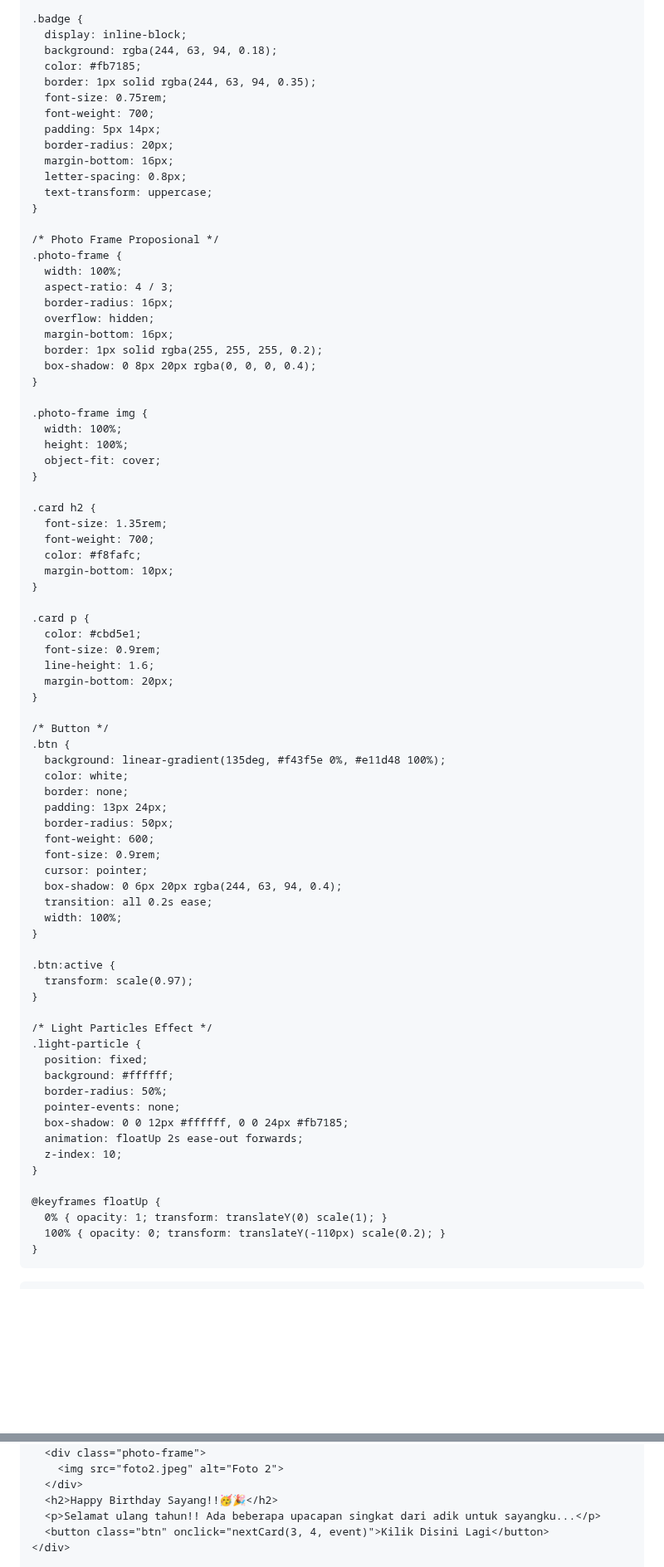
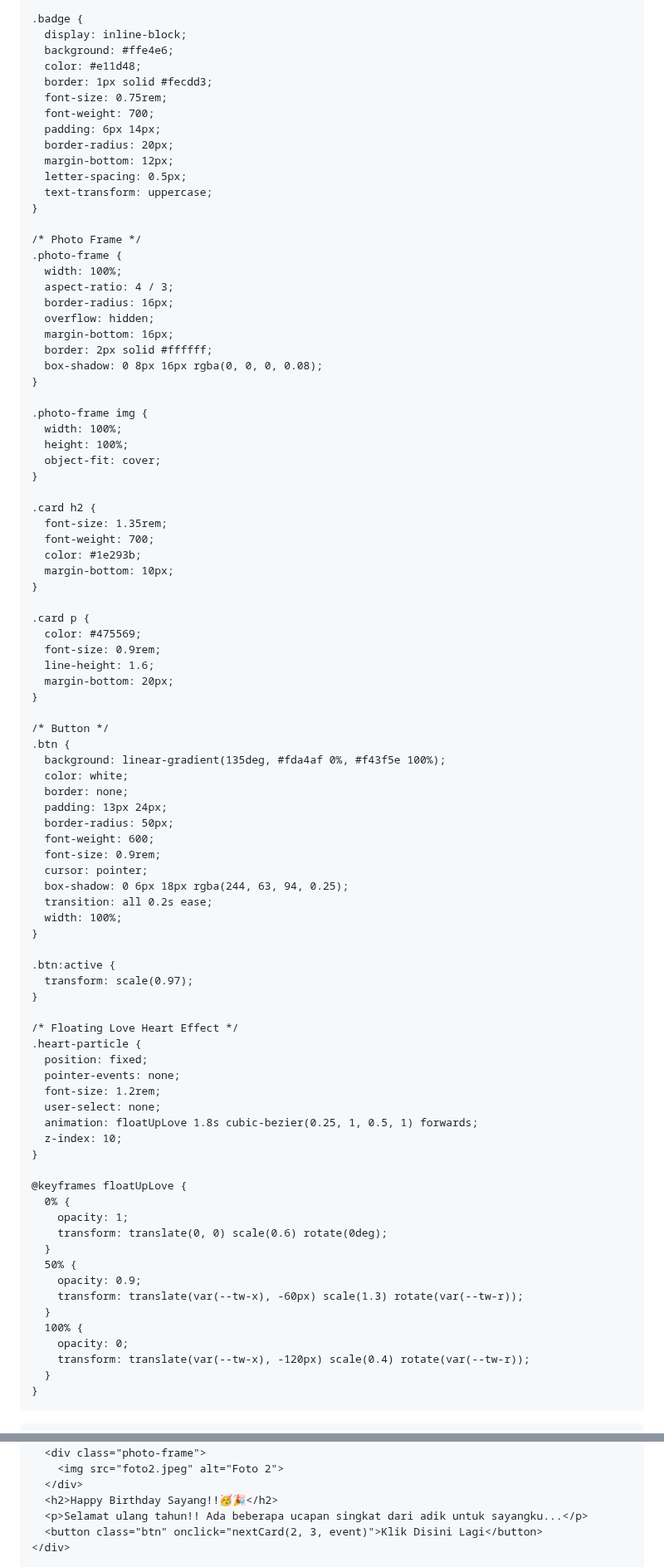
Before and after one commit to Rizkha23/FORYOU, a Markdown page: README.md, 2 parts joined by grey strips. Shown at 83% size. Rendered like a GitHub page; blank space fills up the shorter version.

```diff
--- a/README.md
+++ b/README.md
@@ -114,27 +98,27 @@
 
     .badge {
       display: inline-block;
-      background: rgba(244, 63, 94, 0.18);
-      color: #fb7185;
-      border: 1px solid rgba(244, 63, 94, 0.35);
+      background: #ffe4e6;
+      color: #e11d48;
+      border: 1px solid #fecdd3;
       font-size: 0.75rem;
       font-weight: 700;
-      padding: 5px 14px;
+      padding: 6px 14px;
       border-radius: 20px;
-      margin-bottom: 16px;
-      letter-spacing: 0.8px;
+      margin-bottom: 12px;
+      letter-spacing: 0.5px;
       text-transform: uppercase;
     }
 
-    /* Photo Frame Proposional */
+    /* Photo Frame */
     .photo-frame {
       width: 100%;
       aspect-ratio: 4 / 3;
       border-radius: 16px;
       overflow: hidden;
       margin-bottom: 16px;
-      border: 1px solid rgba(255, 255, 255, 0.2);
-      box-shadow: 0 8px 20px rgba(0, 0, 0, 0.4);
+      border: 2px solid #ffffff;
+      box-shadow: 0 8px 16px rgba(0, 0, 0, 0.08);
     }
 
     .photo-frame img {
@@ -146,12 +130,12 @@
     .card h2 {
       font-size: 1.35rem;
       font-weight: 700;
-      color: #f8fafc;
+      color: #1e293b;
       margin-bottom: 10px;
     }
 
     .card p {
-      color: #cbd5e1;
+      color: #475569;
       font-size: 0.9rem;
       line-height: 1.6;
       margin-bottom: 20px;
@@ -159,7 +143,7 @@
 
     /* Button */
     .btn {
-      background: linear-gradient(135deg, #f43f5e 0%, #e11d48 100%);
+      background: linear-gradient(135deg, #fda4af 0%, #f43f5e 100%);
       color: white;
       border: none;
       padding: 13px 24px;
@@ -167,7 +151,7 @@
       font-weight: 600;
       font-size: 0.9rem;
       cursor: pointer;
-      box-shadow: 0 6px 20px rgba(244, 63, 94, 0.4);
+      box-shadow: 0 6px 18px rgba(244, 63, 94, 0.25);
       transition: all 0.2s ease;
       width: 100%;
     }
@@ -176,20 +160,29 @@
       transform: scale(0.97);
     }
 
-    /* Light Particles Effect */
-    .light-particle {
+    /* Floating Love Heart Effect */
+    .heart-particle {
       position: fixed;
-      background: #ffffff;
-      border-radius: 50%;
       pointer-events: none;
-      box-shadow: 0 0 12px #ffffff, 0 0 24px #fb7185;
-      animation: floatUp 2s ease-out forwards;
+      font-size: 1.2rem;
+      user-select: none;
+      animation: floatUpLove 1.8s cubic-bezier(0.25, 1, 0.5, 1) forwards;
       z-index: 10;
     }
 
-    @keyframes floatUp {
-      0% { opacity: 1; transform: translateY(0) scale(1); }
-      100% { opacity: 0; transform: translateY(-110px) scale(0.2); }
+    @keyframes floatUpLove {
+      0% {
+        opacity: 1;
+        transform: translate(0, 0) scale(0.6) rotate(0deg);
+      }
+      50% {
+        opacity: 0.9;
+        transform: translate(var(--tw-x), -60px) scale(1.3) rotate(var(--tw-r));
+      }
+      100% {
+        opacity: 0;
+        transform: translate(var(--tw-x), -120px) scale(0.4) rotate(var(--tw-r));
+      }
     }
   </style>
 </head>
@@ -219,8 +211,8 @@
         <img src="foto2.jpeg" alt="Foto 2">
       </div>
       <h2>Happy Birthday Sayang!!🥳🎉</h2>
-      <p>Selamat ulang tahun!! Ada beberapa upacapan singkat dari adik untuk sayangku...</p>
-      <button class="btn" onclick="nextCard(3, 4, event)">Kilik Disini Lagi</button>
+      <p>Selamat ulang tahun!! Ada beberapa ucapan singkat dari adik untuk sayangku...</p>
+      <button class="btn" onclick="nextCard(2, 3, event)">Klik Disini Lagi</button>
     </div>
 
     <!-- KARTU 3 -->
```
Also changed, not shown: other parts of README.md (+75 -84 lines).
